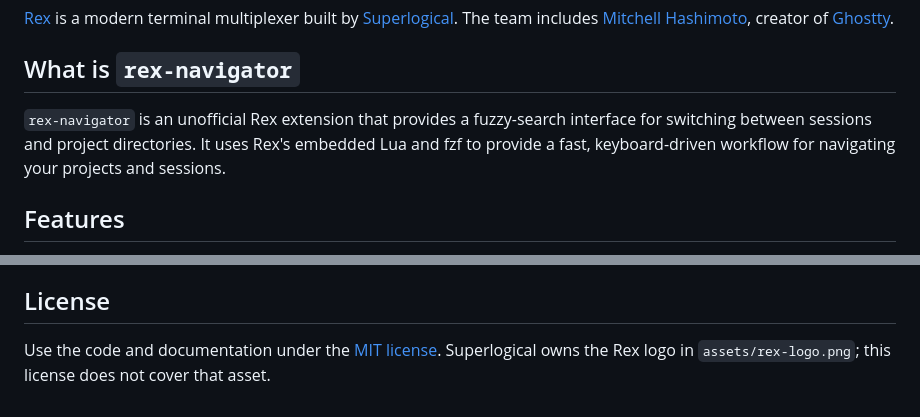
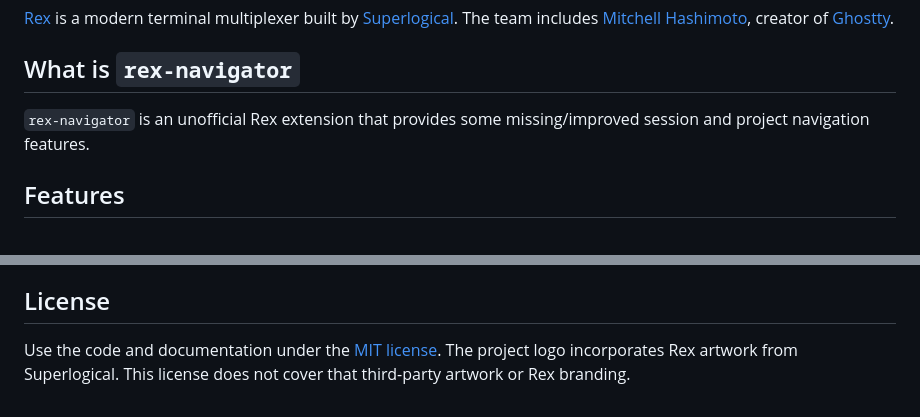
Before and after one commit to fegyi001/rex-navigator, a Markdown page: README.md, 2 parts joined by grey strips. Drawn GitHub-style.

```diff
--- a/README.md
+++ b/README.md
@@ -15,10 +15,8 @@ includes [Mitchell Hashimoto](https://mitchellh.com/), creator of
 
 ## What is `rex-navigator`
 
-`rex-navigator` is an unofficial Rex extension that provides a fuzzy-search
-interface for switching between sessions and project directories. It uses Rex's
-embedded Lua and fzf to provide a fast, keyboard-driven workflow for navigating
-your projects and sessions.
+`rex-navigator` is an unofficial Rex extension that provides some missing/improved
+session and project navigation features.
 
 ## Features
 
@@ -285,5 +283,6 @@ version. The plugin does not run the generator at startup.
 
 ## License
 
-Use the code and documentation under the [MIT license](LICENSE). Superlogical
-owns the Rex logo in `assets/rex-logo.png`; this license does not cover that asset.
+Use the code and documentation under the [MIT license](LICENSE). The project logo
+incorporates Rex artwork from Superlogical. This license does not cover that
+third-party artwork or Rex branding.
```
Also changed, not shown: other parts of README.md (+2 -2 lines), assets/rex-navigator-logo.png (added).
